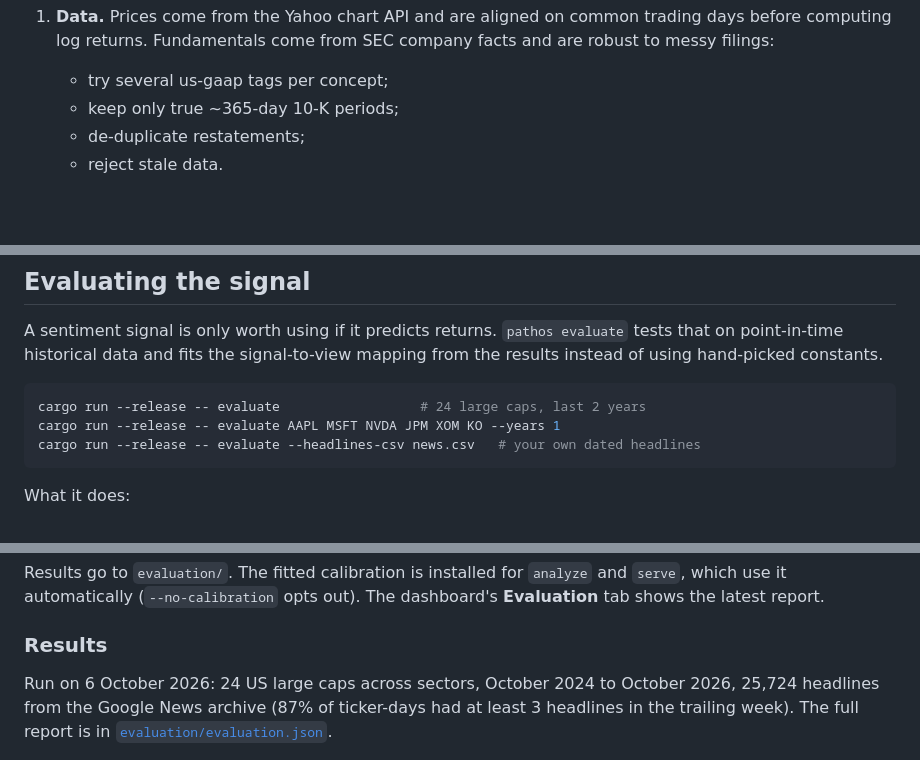
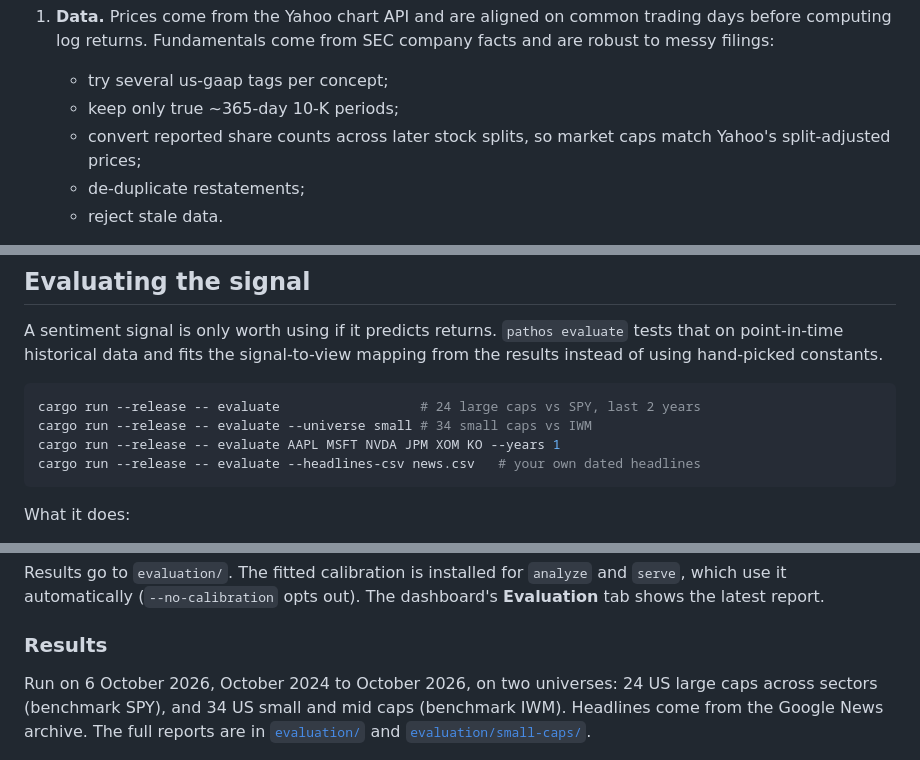
Before and after one commit to thewhitelisted/Pathos, a Markdown page: README.md, 3 parts joined by grey strips. Rendered like a GitHub page; blank space fills up the shorter version.

````diff
--- a/README.md
+++ b/README.md
@@ -45,6 +46,8 @@ flowchart LR
    company facts and are robust to messy filings:
    * try several us-gaap tags per concept;
    * keep only true ~365-day 10-K periods;
+   * convert reported share counts across later stock splits, so market caps
+     match Yahoo's split-adjusted prices;
    * de-duplicate restatements;
    * reject stale data.
 
@@ -191,7 +194,8 @@ tests that on point-in-time historical data and fits the signal-to-view mapping
 from the results instead of using hand-picked constants.
 
 ```bash
-cargo run --release -- evaluate                  # 24 large caps, last 2 years
+cargo run --release -- evaluate                  # 24 large caps vs SPY, last 2 years
+cargo run --release -- evaluate --universe small # 34 small caps vs IWM
 cargo run --release -- evaluate AAPL MSFT NVDA JPM XOM KO --years 1
 cargo run --release -- evaluate --headlines-csv news.csv   # your own dated headlines
 ```
@@ -236,10 +240,11 @@ out). The dashboard's **Evaluation** tab shows the latest report.
 
 ### Results
 
-Run on 6 October 2026: 24 US large caps across sectors, October 2024 to October
-2026, 25,724 headlines from the Google News archive (87% of ticker-days had at
-least 3 headlines in the trailing week). The full report is in
-[`evaluation/evaluation.json`](evaluation/evaluation.json).
+Run on 6 October 2026, October 2024 to October 2026, on two universes: 24 US
+large caps across sectors (benchmark SPY), and 34 US small and mid caps
+(benchmark IWM). Headlines come from the Google News archive. The full
+reports are in [`evaluation/`](evaluation/evaluation.json) and
+[`evaluation/small-caps/`](evaluation/small-caps/evaluation.json).
 
 ![Evaluation tab](docs/evaluation-light.png)
 
````
Also changed, not shown: other parts of README.md (+74 -27 lines), docs/evaluation-dark.png, docs/evaluation-light.png, 2 other files.
